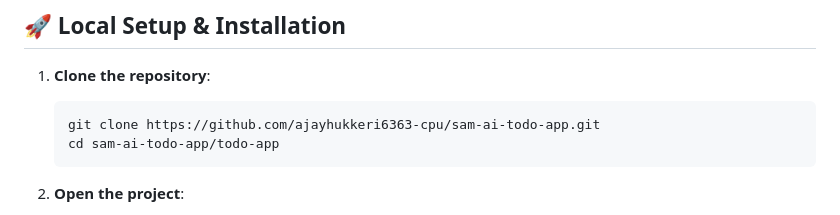
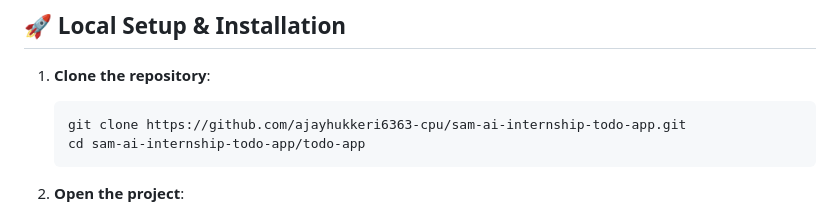
Before and after one commit to ajayhukkeri6363-cpu/sam-ai-internship-todo-app, a Markdown page: README.md, the part around one of its changes. Drawn GitHub-style.

Commit message:
docs: update repository name to sam-ai-internship-todo-app

````diff
--- a/README.md
+++ b/README.md
@@ -58,8 +58,8 @@ todo-app/
 
 1. **Clone the repository**:
    ```bash
-   git clone https://github.com/ajayhukkeri6363-cpu/sam-ai-todo-app.git
-   cd sam-ai-todo-app/todo-app
+   git clone https://github.com/ajayhukkeri6363-cpu/sam-ai-internship-todo-app.git
+   cd sam-ai-internship-todo-app/todo-app
    ```
 
 2. **Open the project**:
````
Also changed, not shown: other parts of README.md (+2 -2 lines).
